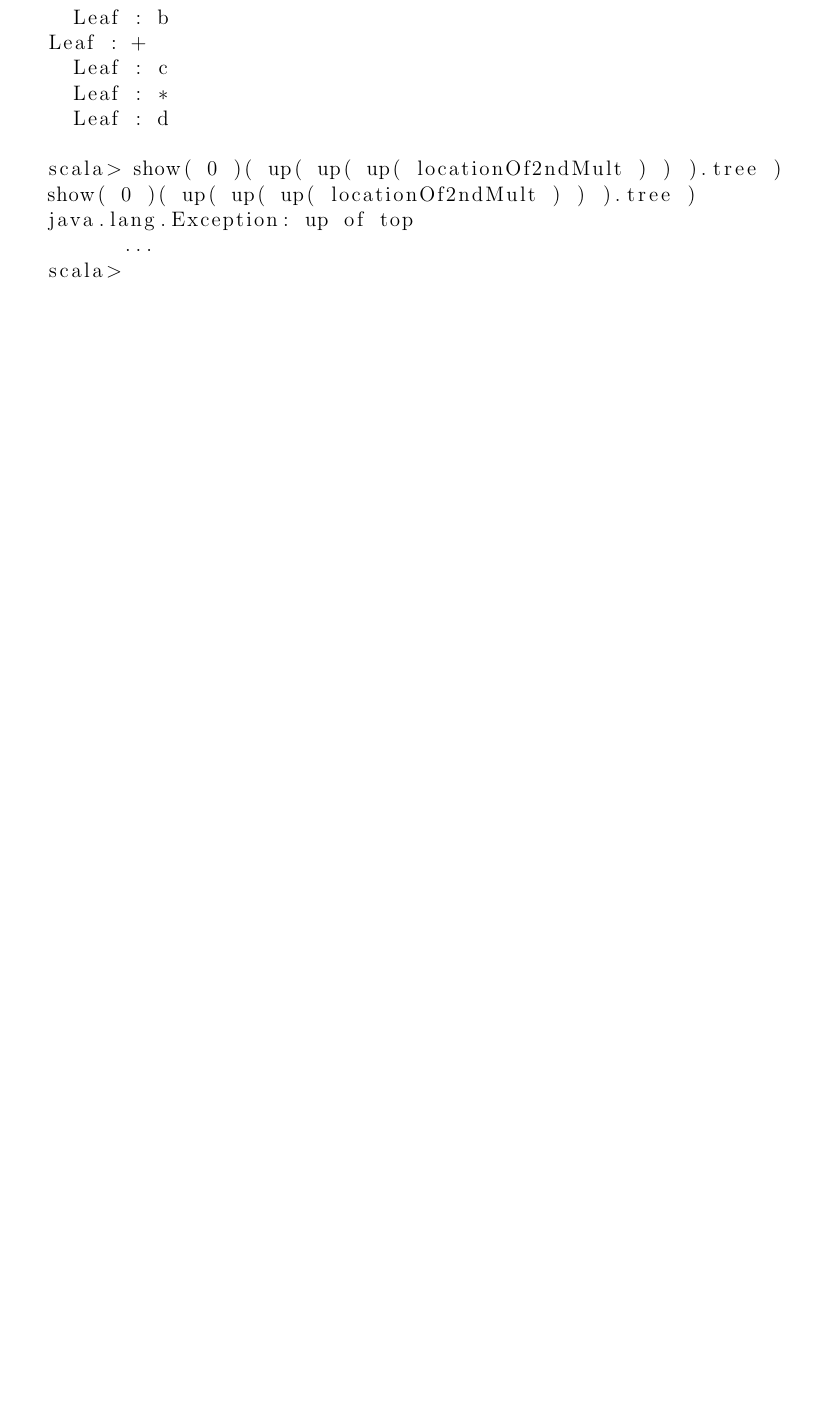
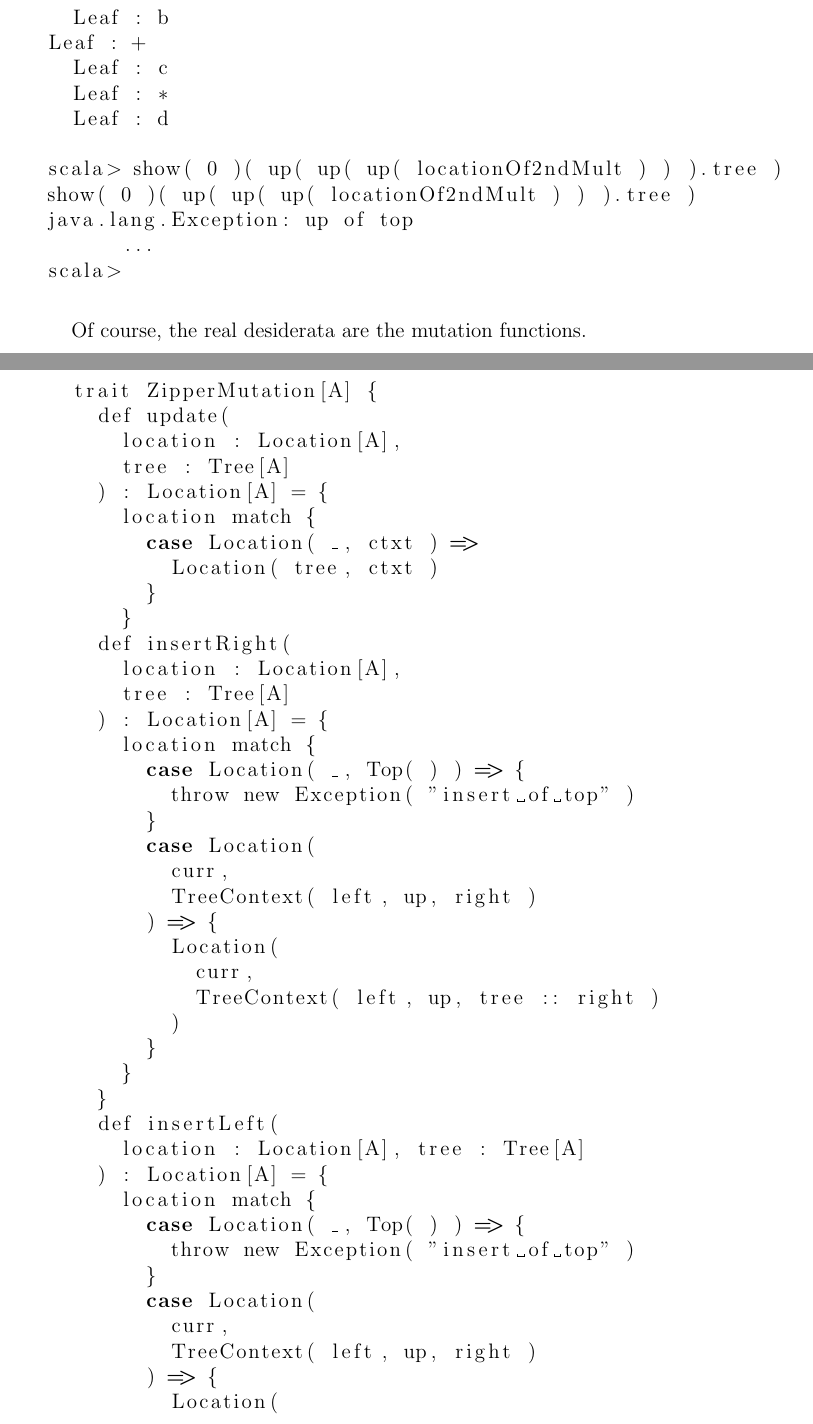
Before and after one commit to leithaus/XTrace, a LaTeX book (src/main/book/content/monadic.tex, which reads src/main/book/content/chapters/six/brunos-zippers.tex): part of page 83 of 115 before the commit and two parts of pages 83 and 84 of 117 after it, the two joined at a grey line, cut so that both start at the same text, the shorter picture padded with empty space. Compiled offline with pdfLaTeX.

Commit message:
Added mutation functions

```diff
--- a/src/main/book/content/chapters/six/brunos-zippers.tex
+++ b/src/main/book/content/chapters/six/brunos-zippers.tex
@@ -311,3 +311,48 @@ navigation functions using the two examples from above.
   scala>
 \end{lstlisting}
 
+Of course, the real desiderata are the mutation functions.
+
+\begin{lstlisting}
+  trait ZipperMutation[A] {
+    def update(
+      location : Location[A],
+      tree : Tree[A]
+    ) : Location[A] = {
+      location match {
+        case Location( _, ctxt ) =>
+	  Location( tree, ctxt )
+        }
+      }
+    def insertRight(
+      location : Location[A],
+      tree : Tree[A]
+    ) : Location[A] = {
+      location match {
+        case Location( _, Top( ) ) => {
+          throw new Exception( "insert of top" )
+        }
+        case Location(
+	  curr,
+          TreeContext( left, up, right )
+        ) => {
+          Location(
+	    curr,
+            TreeContext( left, up, tree :: right )
+          )
+        }
+      }
+    }
+    def insertLeft(
+      location : Location[A], tree : Tree[A]
+    ) : Location[A] = {
+      location match {
+        case Location( _, Top( ) ) => {
+          throw new Exception( "insert of top" )
+        }
+        case Location(
+	  curr,
+          TreeContext( left, up, right )
+        ) => {
+          Location(
+	    curr,
```
Also changed, not shown: src/main/book/content/chapters/six/brunos-zippers.tex (61 more changed lines), 12 other files.
